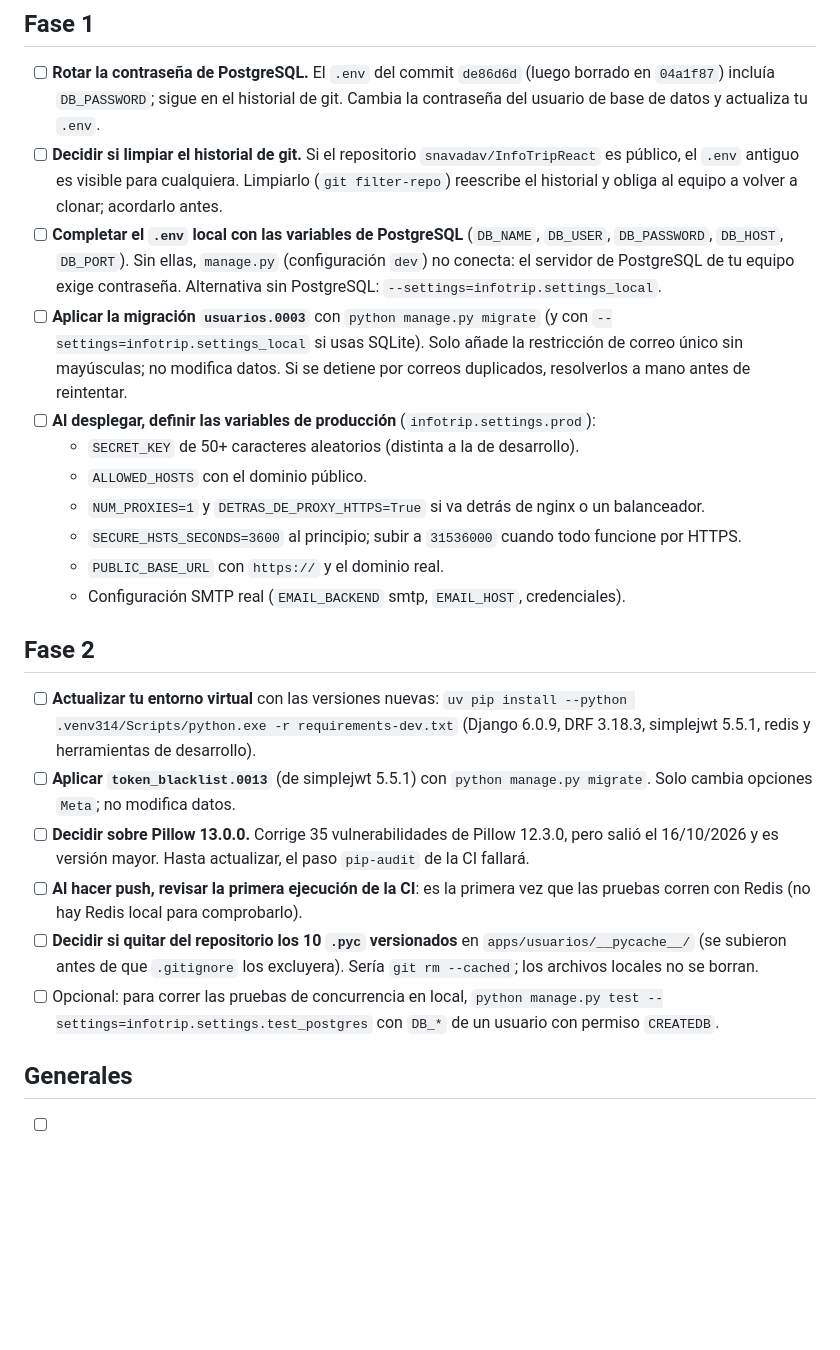
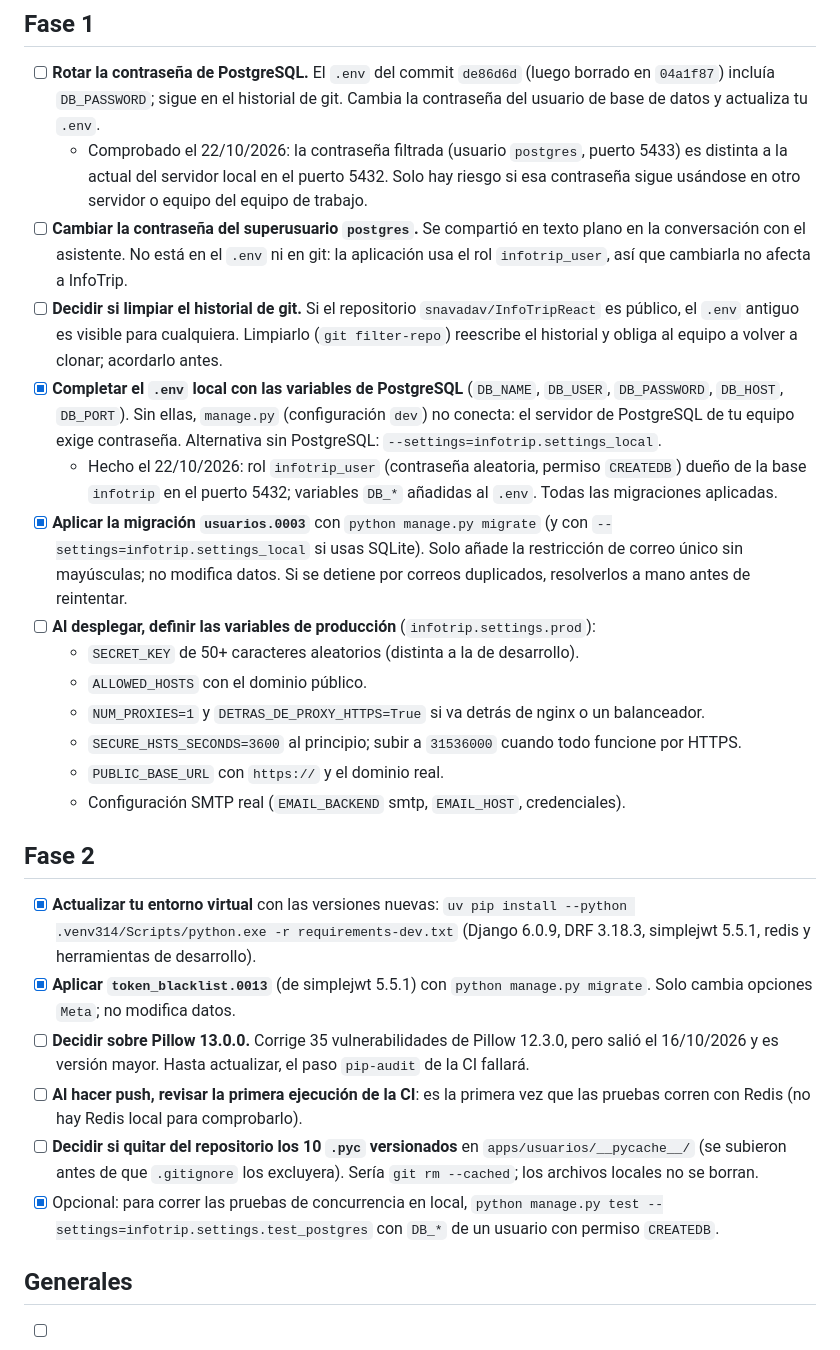
Before and after one commit to snavadav/InfoTripReact, a Markdown page: docs/pendientes-manuales.md, the part around the change. GitHub-like rendering; blank space fills up the shorter version.

Commit message:
docs: base de datos local configurada; actualizar pendientes
Co-Authored-By: Claude Opus 5.5 <noreply@anthropic.com>

```diff
--- a/docs/pendientes-manuales.md
+++ b/docs/pendientes-manuales.md
@@ -5,9 +5,12 @@ Tareas que no se pueden automatizar desde el código. Marca cada una al completa
 ## Fase 1
 
 - [ ] **Rotar la contraseña de PostgreSQL.** El `.env` del commit `de86d6d` (luego borrado en `04a1f87`) incluía `DB_PASSWORD`; sigue en el historial de git. Cambia la contraseña del usuario de base de datos y actualiza tu `.env`.
+  - Comprobado el 22/10/2026: la contraseña filtrada (usuario `postgres`, puerto 5433) es distinta a la actual del servidor local en el puerto 5432. Solo hay riesgo si esa contraseña sigue usándose en otro servidor o equipo del equipo de trabajo.
+- [ ] **Cambiar la contraseña del superusuario `postgres`.** Se compartió en texto plano en la conversación con el asistente. No está en el `.env` ni en git: la aplicación usa el rol `infotrip_user`, así que cambiarla no afecta a InfoTrip.
 - [ ] **Decidir si limpiar el historial de git.** Si el repositorio `snavadav/InfoTripReact` es público, el `.env` antiguo es visible para cualquiera. Limpiarlo (`git filter-repo`) reescribe el historial y obliga al equipo a volver a clonar; acordarlo antes.
-- [ ] **Completar el `.env` local con las variables de PostgreSQL** (`DB_NAME`, `DB_USER`, `DB_PASSWORD`, `DB_HOST`, `DB_PORT`). Sin ellas, `manage.py` (configuración `dev`) no conecta: el servidor de PostgreSQL de tu equipo exige contraseña. Alternativa sin PostgreSQL: `--settings=infotrip.settings_local`.
-- [ ] **Aplicar la migración `usuarios.0003`** con `python manage.py migrate` (y con `--settings=infotrip.settings_local` si usas SQLite). Solo añade la restricción de correo único sin mayúsculas; no modifica datos. Si se detiene por correos duplicados, resolverlos a mano antes de reintentar.
+- [x] **Completar el `.env` local con las variables de PostgreSQL** (`DB_NAME`, `DB_USER`, `DB_PASSWORD`, `DB_HOST`, `DB_PORT`). Sin ellas, `manage.py` (configuración `dev`) no conecta: el servidor de PostgreSQL de tu equipo exige contraseña. Alternativa sin PostgreSQL: `--settings=infotrip.settings_local`.
+  - Hecho el 22/10/2026: rol `infotrip_user` (contraseña aleatoria, permiso `CREATEDB`) dueño de la base `infotrip` en el puerto 5432; variables `DB_*` añadidas al `.env`. Todas las migraciones aplicadas.
+- [x] **Aplicar la migración `usuarios.0003`** con `python manage.py migrate` (y con `--settings=infotrip.settings_local` si usas SQLite). Solo añade la restricción de correo único sin mayúsculas; no modifica datos. Si se detiene por correos duplicados, resolverlos a mano antes de reintentar.
 - [ ] **Al desplegar, definir las variables de producción** (`infotrip.settings.prod`):
   - `SECRET_KEY` de 50+ caracteres aleatorios (distinta a la de desarrollo).
   - `ALLOWED_HOSTS` con el dominio público.
@@ -18,12 +21,12 @@ Tareas que no se pueden automatizar desde el código. Marca cada una al completa
 
 ## Fase 2
 
-- [ ] **Actualizar tu entorno virtual** con las versiones nuevas: `uv pip install --python .venv314/Scripts/python.exe -r requirements-dev.txt` (Django 6.0.9, DRF 3.18.3, simplejwt 5.5.1, redis y herramientas de desarrollo).
-- [ ] **Aplicar `token_blacklist.0013`** (de simplejwt 5.5.1) con `python manage.py migrate`. Solo cambia opciones `Meta`; no modifica datos.
+- [x] **Actualizar tu entorno virtual** con las versiones nuevas: `uv pip install --python .venv314/Scripts/python.exe -r requirements-dev.txt` (Django 6.0.9, DRF 3.18.3, simplejwt 5.5.1, redis y herramientas de desarrollo).
+- [x] **Aplicar `token_blacklist.0013`** (de simplejwt 5.5.1) con `python manage.py migrate`. Solo cambia opciones `Meta`; no modifica datos.
 - [ ] **Decidir sobre Pillow 13.0.0.** Corrige 35 vulnerabilidades de Pillow 12.3.0, pero salió el 16/10/2026 y es versión mayor. Hasta actualizar, el paso `pip-audit` de la CI fallará.
 - [ ] **Al hacer push, revisar la primera ejecución de la CI**: es la primera vez que las pruebas corren con Redis (no hay Redis local para comprobarlo).
 - [ ] **Decidir si quitar del repositorio los 10 `.pyc` versionados** en `apps/usuarios/__pycache__/` (se subieron antes de que `.gitignore` los excluyera). Sería `git rm --cached`; los archivos locales no se borran.
-- [ ] Opcional: para correr las pruebas de concurrencia en local, `python manage.py test --settings=infotrip.settings.test_postgres` con `DB_*` de un usuario con permiso `CREATEDB`.
+- [x] Opcional: para correr las pruebas de concurrencia en local, `python manage.py test --settings=infotrip.settings.test_postgres` con `DB_*` de un usuario con permiso `CREATEDB`.
 
 ## Generales
 
```
